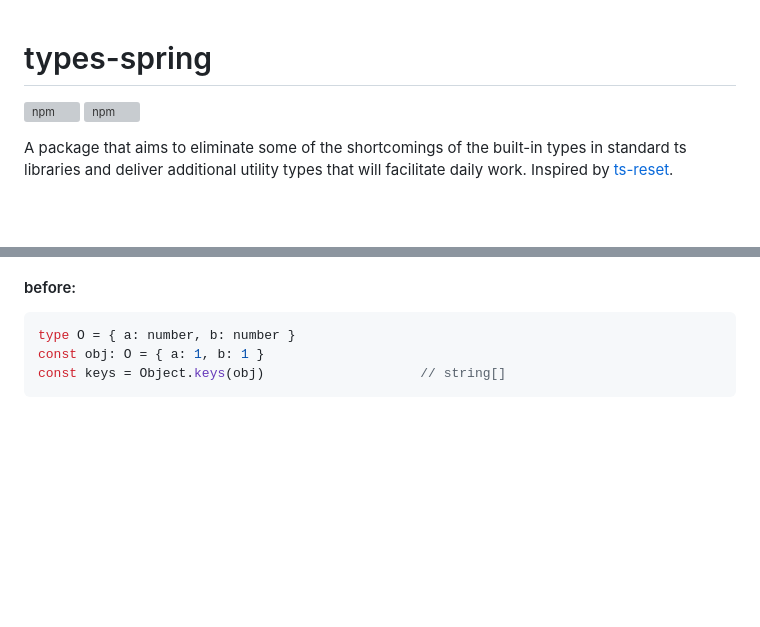
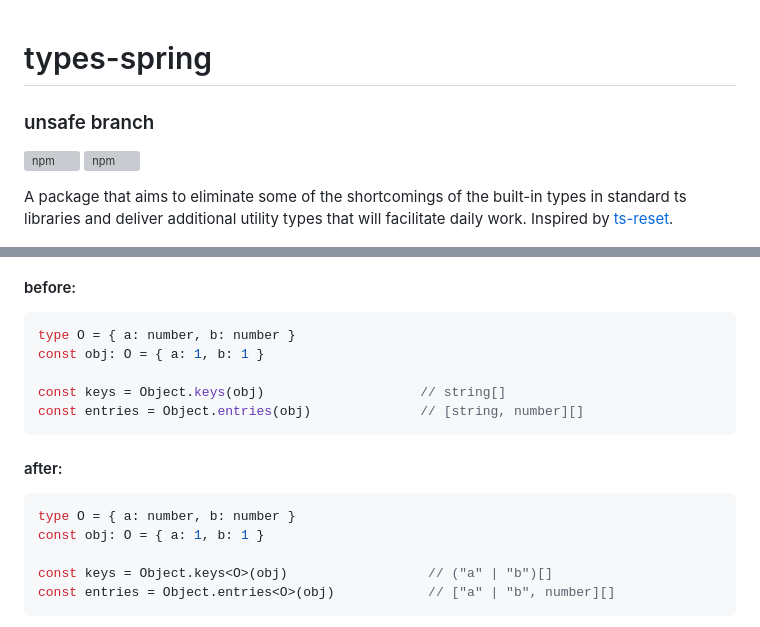
Before and after one commit to Sanshain/types-spring, a Markdown page: README.md, 2 parts joined by grey strips. Drawn GitHub-style; folded sections open; blank space fills up the shorter version; grey boxes are pictures that could not be loaded.

````diff
--- a/README.md
+++ b/README.md
@@ -1,4 +1,6 @@
 # types-spring
+
+### unsafe branch
 
 [![npm](https://img.shields.io/npm/v/types-spring)](https://www.npmjs.com/package/types-spring)
 [![npm](https://img.shields.io/npm/dm/types-spring)](https://www.npmjs.com/package/types-spring)
@@ -111,8 +108,17 @@ A very strong temptation was to make an `Object.keys(obj)` returned `(keys of ob
 #### before:
-
 ```ts
 type O = { a: number, b: number }
 const obj: O = { a: 1, b: 1 }
+
 const keys = Object.keys(obj)                    // string[]
+const entries = Object.entries(obj)              // [string, number][]
+```
+#### after:
+```ts
+type O = { a: number, b: number }
+const obj: O = { a: 1, b: 1 }
+
+const keys = Object.keys<O>(obj)                  // ("a" | "b")[]
+const entries = Object.entries<O>(obj)            // ["a" | "b", number][]
 ```
 
````
Also changed, not shown: other parts of README.md (+1 -29 lines).
